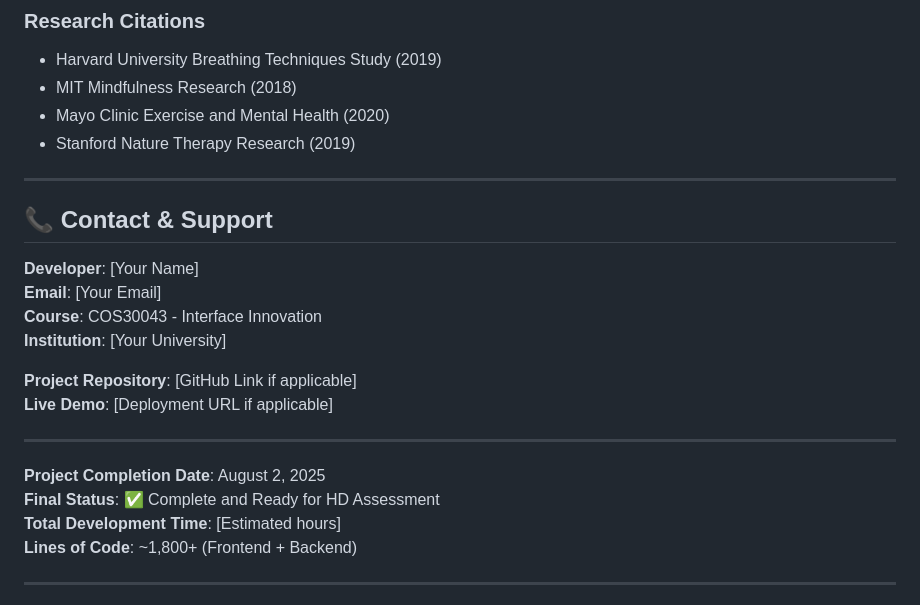
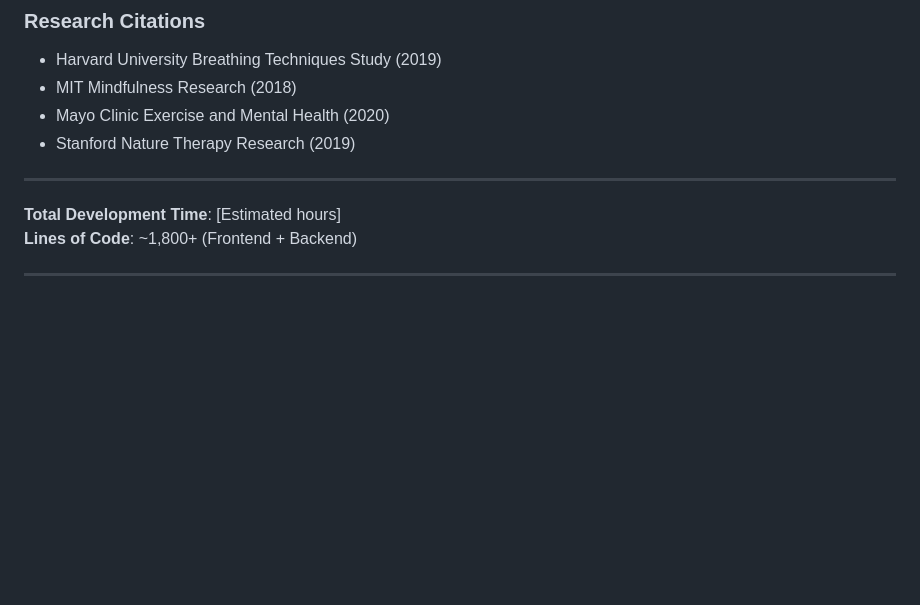
Before and after one commit to nminh2209/PsychHealth-Vue, a Markdown page: PROJECT_REPORT.md, the part around one of its changes. GitHub-like rendering; blank space fills up the shorter version.

```diff
--- a/PROJECT_REPORT.md
+++ b/PROJECT_REPORT.md
@@ -446,20 +407,7 @@ Backend Structure:
 
 ---
 
-## 📞 Contact & Support
 
-**Developer**: [Your Name]
-**Email**: [Your Email]
-**Course**: COS30043 - Interface Innovation
-**Institution**: [Your University]
-
-**Project Repository**: [GitHub Link if applicable]
-**Live Demo**: [Deployment URL if applicable]
-
----
-
-**Project Completion Date**: August 2, 2025
-**Final Status**: ✅ Complete and Ready for HD Assessment
 **Total Development Time**: [Estimated hours]
 **Lines of Code**: ~1,800+ (Frontend + Backend)
 
```
Also changed, not shown: other parts of PROJECT_REPORT.md (+0 -39 lines).
